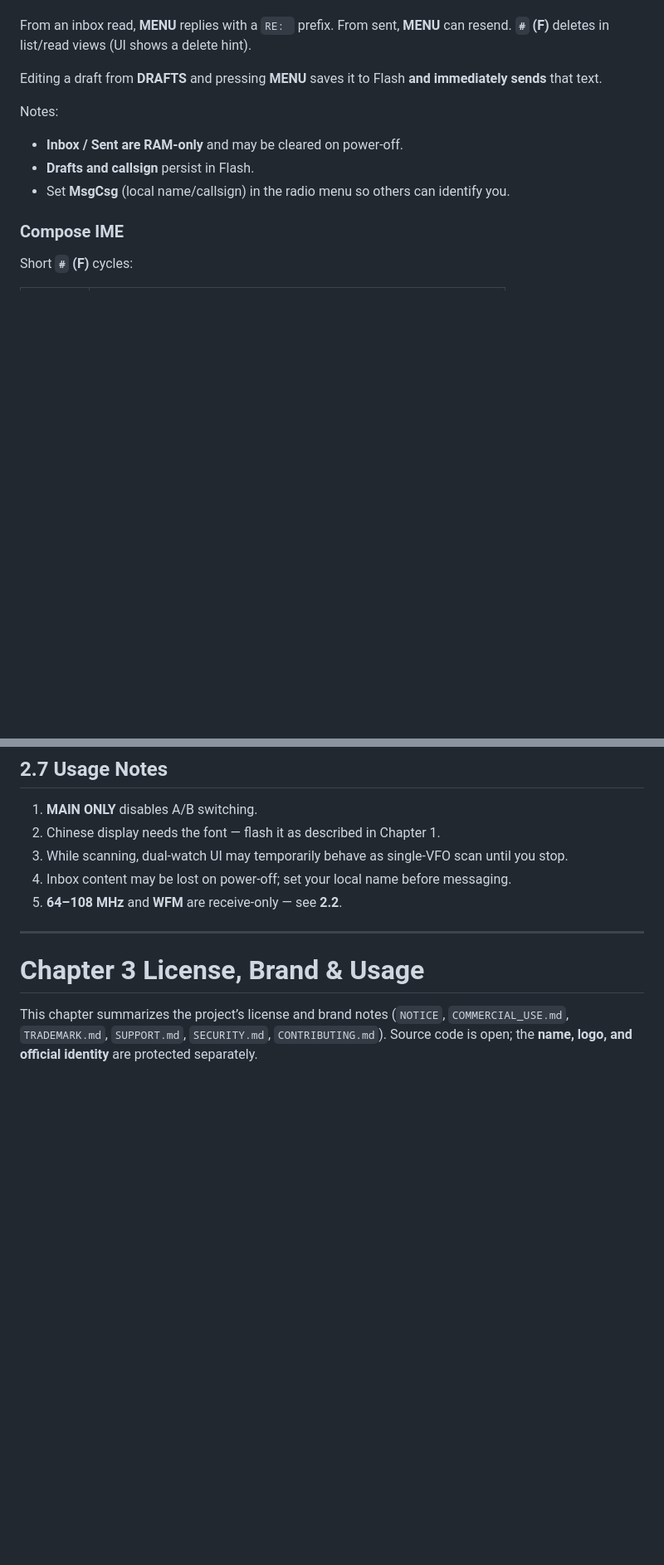
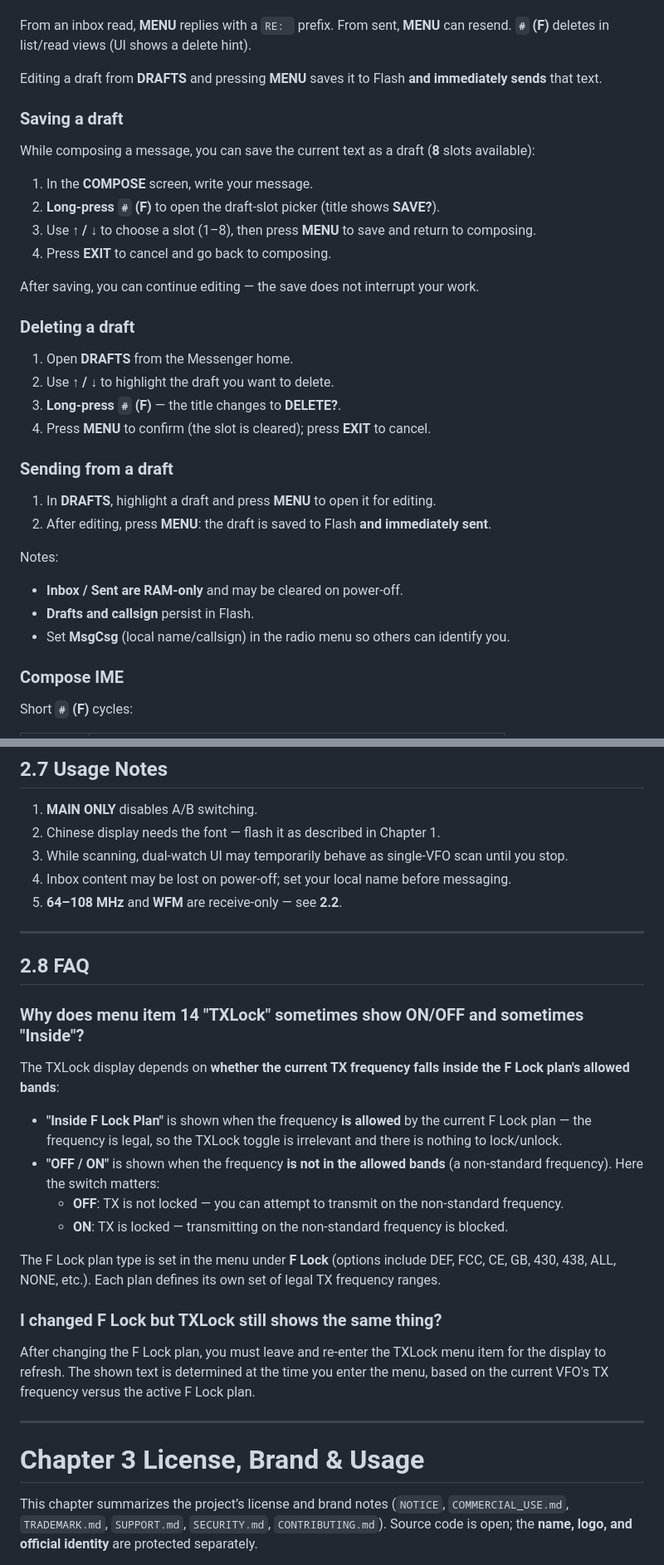
Before and after one commit to EthanYan6/Mangosteen, a Markdown page: docs/data/manual.en.md, 2 parts joined by grey strips. Shown at 83% size. Drawn GitHub-style; blank space fills up the shorter version.

```diff
--- a/docs/data/manual.en.md
+++ b/docs/data/manual.en.md
@@ -383,6 +383,29 @@ From an inbox read, **MENU** replies with a `RE: ` prefix. From sent, **MENU** c
 
 Editing a draft from **DRAFTS** and pressing **MENU** saves it to Flash **and immediately sends** that text.
 
+### Saving a draft
+
+While composing a message, you can save the current text as a draft (**8** slots available):
+
+1. In the **COMPOSE** screen, write your message.
+2. **Long-press `#` (F)** to open the draft-slot picker (title shows **SAVE?**).
+3. Use **↑ / ↓** to choose a slot (1–8), then press **MENU** to save and return to composing.
+4. Press **EXIT** to cancel and go back to composing.
+
+After saving, you can continue editing — the save does not interrupt your work.
+
+### Deleting a draft
+
+1. Open **DRAFTS** from the Messenger home.
+2. Use **↑ / ↓** to highlight the draft you want to delete.
+3. **Long-press `#` (F)** — the title changes to **DELETE?**.
+4. Press **MENU** to confirm (the slot is cleared); press **EXIT** to cancel.
+
+### Sending from a draft
+
+1. In **DRAFTS**, highlight a draft and press **MENU** to open it for editing.
+2. After editing, press **MENU**: the draft is saved to Flash **and immediately sent**.
+
 Notes:
 
 - **Inbox / Sent are RAM-only** and may be cleared on power-off.
@@ -431,6 +454,25 @@ Short **`#` (F)** cycles:
 3. While scanning, dual-watch UI may temporarily behave as single-VFO scan until you stop.
 4. Inbox content may be lost on power-off; set your local name before messaging.
 5. **64–108 MHz** and **WFM** are receive-only — see **2.2**.
+
+---
+
+## 2.8 FAQ
+
+### Why does menu item 14 "TXLock" sometimes show ON/OFF and sometimes "Inside"?
+
+The TXLock display depends on **whether the current TX frequency falls inside the F Lock plan's allowed bands**:
+
+- **"Inside F Lock Plan"** is shown when the frequency **is allowed** by the current F Lock plan — the frequency is legal, so the TXLock toggle is irrelevant and there is nothing to lock/unlock.
+- **"OFF / ON"** is shown when the frequency **is not in the allowed bands** (a non-standard frequency). Here the switch matters:
+  - **OFF**: TX is not locked — you can attempt to transmit on the non-standard frequency.
+  - **ON**: TX is locked — transmitting on the non-standard frequency is blocked.
+
+The F Lock plan type is set in the menu under **F Lock** (options include DEF, FCC, CE, GB, 430, 438, ALL, NONE, etc.). Each plan defines its own set of legal TX frequency ranges.
+
+### I changed F Lock but TXLock still shows the same thing?
+
+After changing the F Lock plan, you must leave and re-enter the TXLock menu item for the display to refresh. The shown text is determined at the time you enter the menu, based on the current VFO's TX frequency versus the active F Lock plan.
 
 ---
 
```
Also changed, not shown: other parts of docs/data/manual.en.md (+1 -1 lines), docs/data/manual.zh.md (+43 -1 lines).
